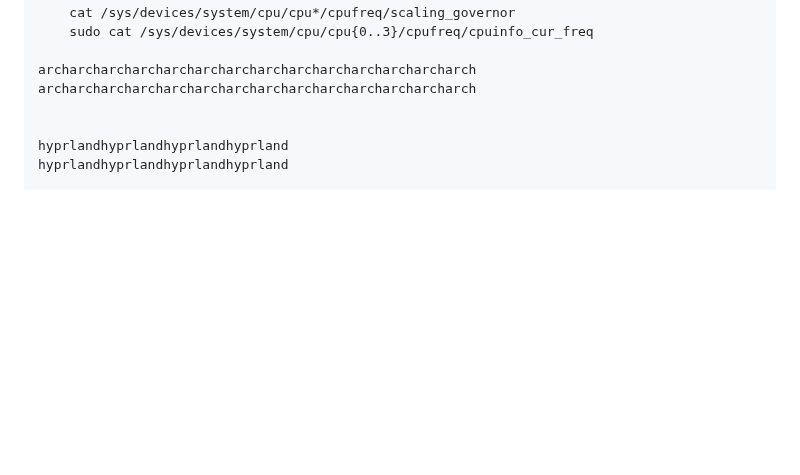
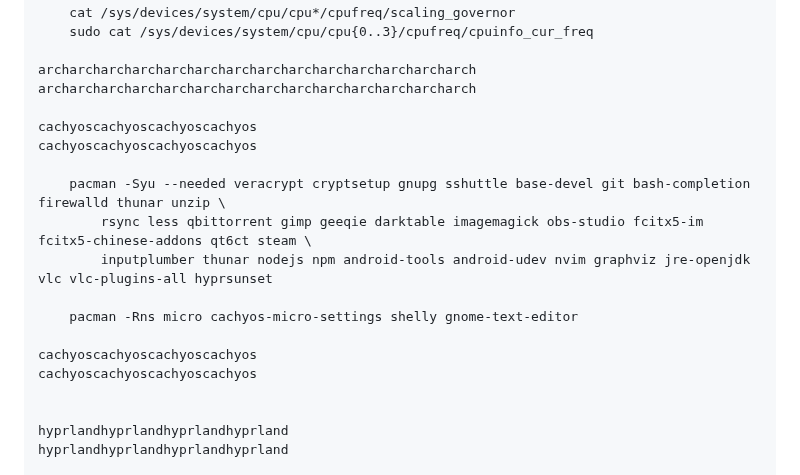
Before and after one commit to j3ffyang/instguid, a Markdown page: README.md, the part around the change. Drawn GitHub-style; blank space fills up the shorter version.

Commit message:
add simple cachyOS post-install

```diff
--- a/README.md
+++ b/README.md
@@ -3146,6 +3146,18 @@ temperature
 archarcharcharcharcharcharcharcharcharcharcharcharcharch
 archarcharcharcharcharcharcharcharcharcharcharcharcharch
 
+cachyoscachyoscachyoscachyos
+cachyoscachyoscachyoscachyos
+
+    pacman -Syu --needed veracrypt cryptsetup gnupg sshuttle base-devel git bash-completion firewalld thunar unzip \
+        rsync less qbittorrent gimp geeqie darktable imagemagick obs-studio fcitx5-im fcitx5-chinese-addons qt6ct steam \
+        inputplumber thunar nodejs npm android-tools android-udev nvim graphviz jre-openjdk vlc vlc-plugins-all hyprsunset
+
+    pacman -Rns micro cachyos-micro-settings shelly gnome-text-editor
+
+cachyoscachyoscachyoscachyos
+cachyoscachyoscachyoscachyos
+
 
 hyprlandhyprlandhyprlandhyprland
 hyprlandhyprlandhyprlandhyprland
```
